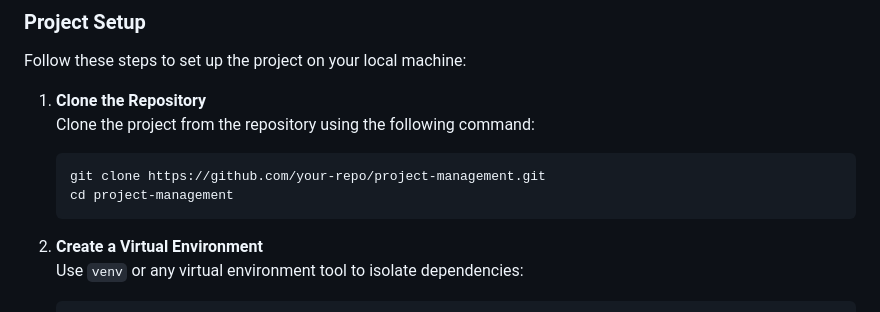
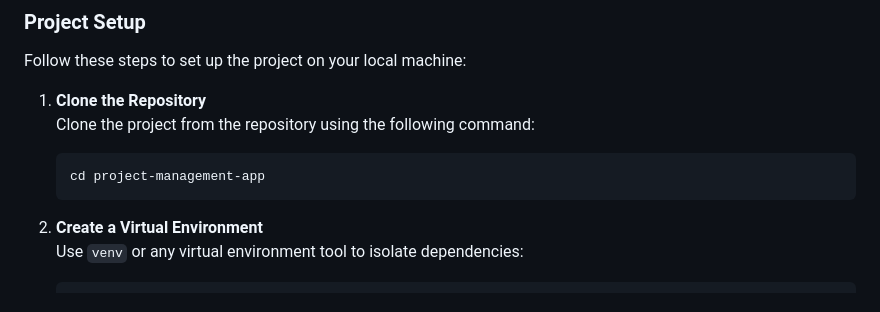
Before and after one commit to waqasidrees07/project-management-app, a Markdown page: README.md, the part around the change. GitHub-like rendering.

````diff
--- a/README.md
+++ b/README.md
@@ -21,8 +21,7 @@ Follow these steps to set up the project on your local machine:
 1. **Clone the Repository**
    Clone the project from the repository using the following command:
    ```bash
-   git clone https://github.com/your-repo/project-management.git
-   cd project-management
+   cd project-management-app
    ```
 
 2. **Create a Virtual Environment**
````
